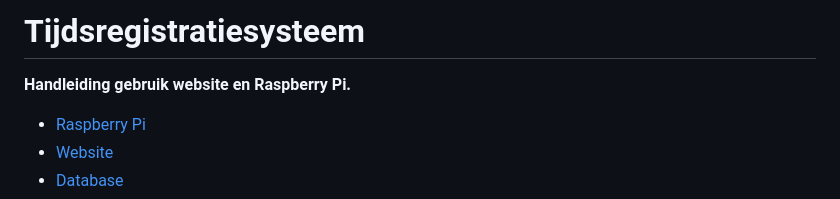
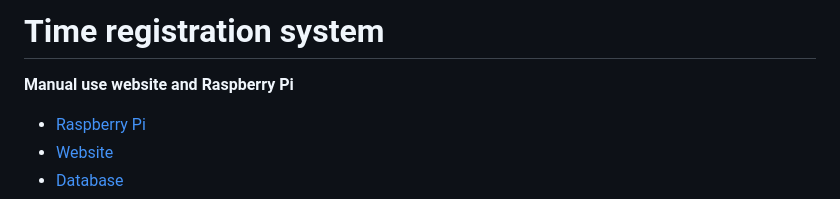
Before and after one commit to Emre-Dag/Tijdsregistratiesysteem, a Markdown page: README.md, the part around the change. Drawn GitHub-style.

```diff
--- a/README.md
+++ b/README.md
@@ -1,6 +1,6 @@
-# Tijdsregistratiesysteem
+# Time registration system
 
-**Handleiding gebruik website en Raspberry Pi.**
+**Manual use website and Raspberry Pi**
 
 * [Raspberry Pi](#1)
 * [Website](#2)
```
